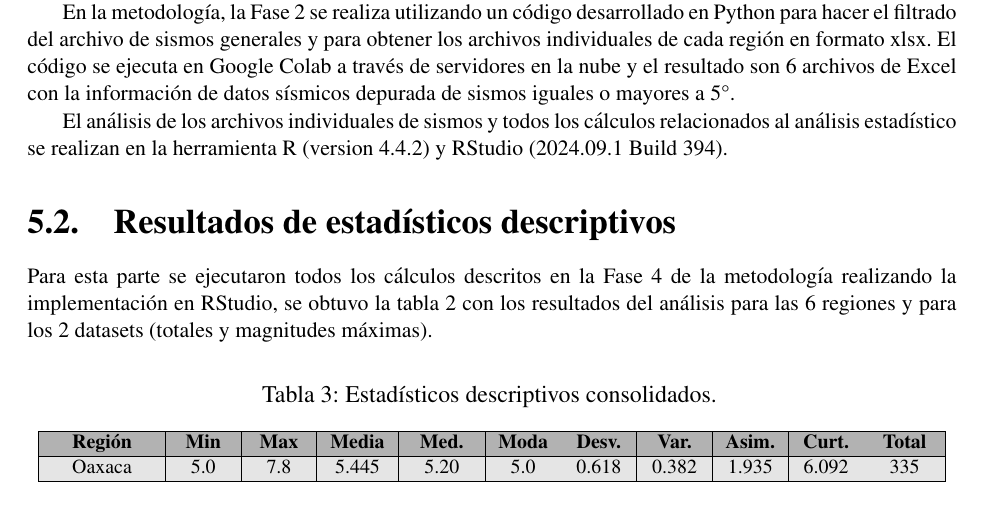
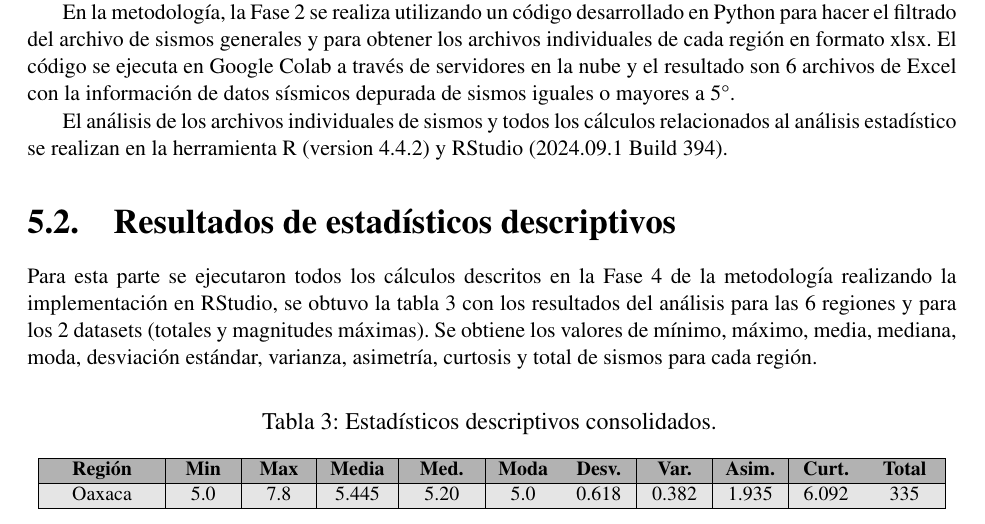
Before and after one commit to Manvil81/ICR_UAM_JMVV, a LaTeX thesis (JMVV-ICR-UAM/ICR.tex, which reads JMVV-ICR-UAM/AnalisisResultados/AnalisisResultados.tex): part of page 51 of 59, cut so that both start at the same text. Compiled offline with pdfLaTeX.

Commit message:
Correcciones menores
Se corrige el número de tabla (a 3) en el párrafo que hace referencia a ella y se añade descripción de los valores encontrados en ella para mejor identificación y comprensión en la tabla.

```diff
--- a/JMVV-ICR-UAM/AnalisisResultados/AnalisisResultados.tex
+++ b/JMVV-ICR-UAM/AnalisisResultados/AnalisisResultados.tex
@@ -13,7 +13,7 @@ El análisis de los archivos individuales de sismos y todos los cálculos relaci
 
 \section{Resultados de estadísticos descriptivos}
 \noindent
-Para esta parte se ejecutaron todos los cálculos descritos en la Fase 4 de la metodología realizando la implementación en RStudio, se obtuvo la tabla 2 con los resultados del análisis para las 6 regiones y para los 2 datasets (totales y magnitudes máximas).
+Para esta parte se ejecutaron todos los cálculos descritos en la Fase 4 de la metodología realizando la implementación en RStudio, se obtuvo la tabla 3 con los resultados del análisis para las 6 regiones y para los 2 datasets (totales y magnitudes máximas). Se obtiene los valores de mínimo, máximo, media, mediana, moda, desviación estándar, varianza, asimetría, curtosis y total de sismos para cada región.
 
 \begingroup
 \footnotesize
```
Also changed, not shown: JMVV-ICR-UAM/ICR.pdf, 1 other file.
